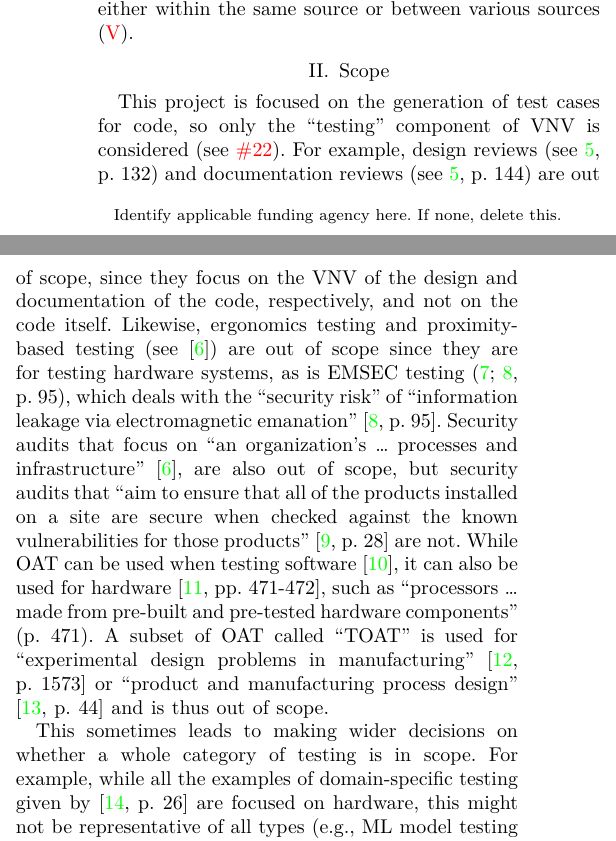
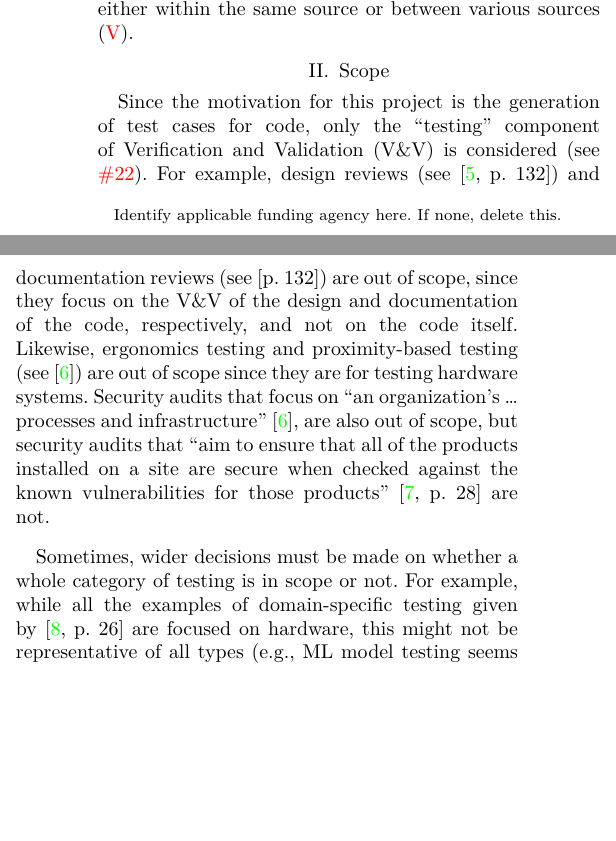
Before and after one commit to samm82/TestingTesting, a LaTeX paper (paper.tex, which reads chapters/03e_scope.tex): two parts of the columns of page 1 of 13 before the commit and two parts of the columns of page 1 of 12 after it, joined at a grey line, cut so that both start at the same text, the shorter picture padded with empty space. Compiled offline with XeLaTeX.

Commit message:
Reformat scope for paper
Remove some unneeded information
Improve display in paper

```diff
--- a/chapters/03e_scope.tex
+++ b/chapters/03e_scope.tex
@@ -1,30 +1,41 @@
 \section{Scope}
 \label{scope}
 
-This project is focused on the generation of test cases for code, so only
-the ``testing'' component of \acf{vnv} is considered (see \thesisissueref{22}).
-For example, design reviews (see \citealp[p.~132]{IEEE2017}) and
-documentation reviews (see \citealp[p.~144]{IEEE2017}) are out of scope,
-since they focus on the \acs{vnv} of the design and documentation of the code,
+\newcommand{\acsVNV}{\ifnotpaper \acs{vnv}\else V\&V\fi}
+
+Since the motivation for this project is the generation of test cases for code,
+only the ``testing'' component of
+\ifnotpaper \acf{vnv} \else Verification and Validation \acf{V\&V} \fi is
+considered (see \thesisissueref{22}).
+For example, design reviews \ifnotpaper \citep[see][p.~132]{IEEE2017}
+\else (see \cite[p.~132]{IEEE2017}) \fi and documentation reviews
+\ifnotpaper \citetext{see p.~132} \else (see \citetext{p.~132}) \fi
+% \citep[see][p.~144]{IEEE2017}
+are out of scope, since they focus on the \acsVNV{}
+of the design and documentation of the code,
 respectively, and not on the code itself. Likewise, ergonomics testing
 and proximity-based testing (see \citealpISTQB{}) are out of scope since
-they are for testing hardware systems, as is \acf{emsec} testing
+they are for testing hardware systems%
+\ifnotpaper%
+    , as is \acf{emsec} testing
     (\citealp{ISO2021}; \citealp[p.~95]{ZhouEtAl2012}), which deals with the
     ``security risk'' of ``information leakage via electromagnetic emanation''
-\citep[p.~95]{ZhouEtAl2012}. Security audits that focus on ``an organization's
+    \citep[p.~95]{ZhouEtAl2012}%
+\fi. Security audits that focus on ``an organization's
 \dots\ processes and infrastructure'' \citepISTQB{}, are also out of scope,
 but security audits that ``aim to ensure that all of the products installed on
 a site are secure when checked against the known vulnerabilities for those
-products'' \citep[p.~28]{Gerrard2000b} are not. While \acf{oat}
+products'' \citep[p.~28]{Gerrard2000b} are not.
+\ifnotpaper While \acf{oat}
     can be used when testing software \citep{Mandl1985}, it can also be used for
     hardware \citep[pp.~471-472]{Valcheva2013}, such as ``processors \dots\ made
     from pre-built and pre-tested hardware components'' (p.~471). A subset of
     \acs{oat} called ``\acf{toat}'' is used for ``experimental design problems in
     manufacturing'' \citep[p.~1573]{YuEtAl2011} or ``product and manufacturing
-process design'' \cite[p.~44]{Tsui2007} and is thus out of scope.
+    process design'' \cite[p.~44]{Tsui2007} and is thus out of scope. \fi
 
-This sometimes leads to making wider decisions on whether a whole category of
-testing is in scope. For example, while all the examples of domain-specific
+Sometimes, wider decisions must be made on whether a whole category of
+testing is in scope or not. For example, while all the examples of domain-specific
 testing given by \citet[p.~26]{Firesmith2015} are focused on hardware, this
 might not be representative of all types (e.g., ML model testing seems
 domain-specific).
```
Also changed, not shown: chapters/03d_discrepancies.tex (+1 -1 lines), paper.tex (+1 -1 lines), notes.pdf, paper.pdf, chapters/03e_scope.tex (10 more changed lines). Lines whose indentation alone changed are shown as unchanged.
